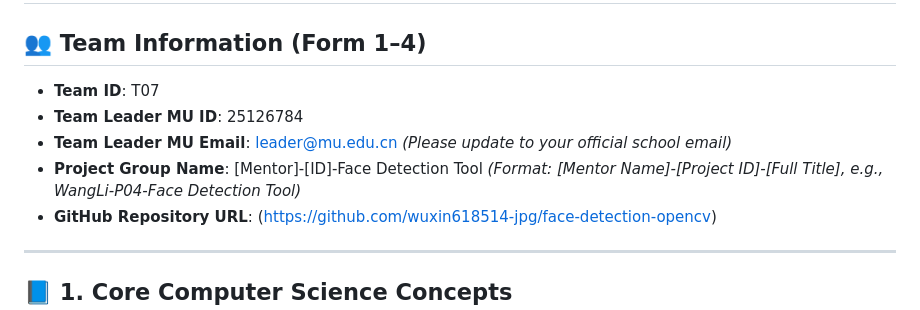
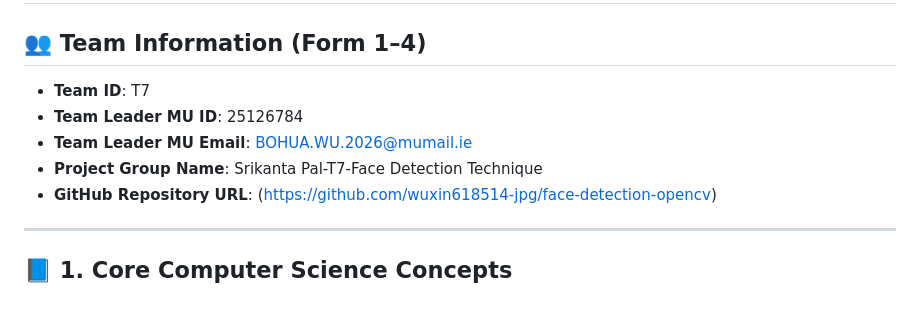
Before and after one commit to wuxin618514-jpg/face-detection-opencv, a Markdown page: project-video/README.md, the part around the change. Drawn GitHub-style.

```diff
--- a/project-video/README.md
+++ b/project-video/README.md
@@ -1,10 +1,10 @@
 # 🚀 MIEC CS183: High-Performance Face Detection System (From Baseline to Deep Learning)
 
 ## 👥 Team Information (Form 1–4)
-* **Team ID**: T07
+* **Team ID**: T7
 * **Team Leader MU ID**: 25126784
-* **Team Leader MU Email**: leader@mu.edu.cn *(Please update to your official school email)*
-* **Project Group Name**: [Mentor]-[ID]-Face Detection Tool *(Format: [Mentor Name]-[Project ID]-[Full Title], e.g., WangLi-P04-Face Detection Tool)*
+* **Team Leader MU Email**: BOHUA.WU.2026@mumail.ie
+* **Project Group Name**: Srikanta Pal-T7-Face Detection Technique
 * **GitHub Repository URL**: (https://github.com/wuxin618514-jpg/face-detection-opencv)
 
 ---
```
